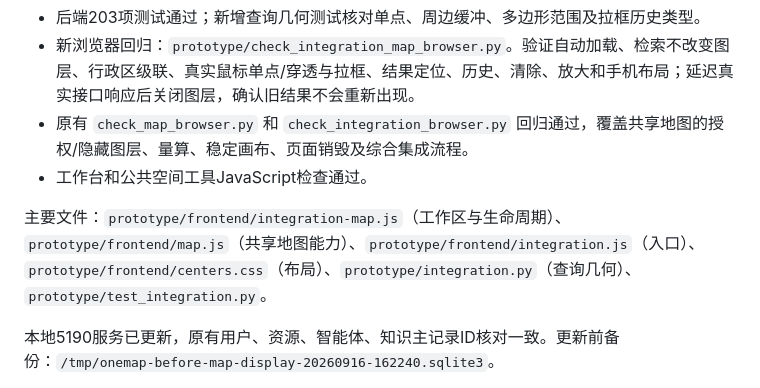
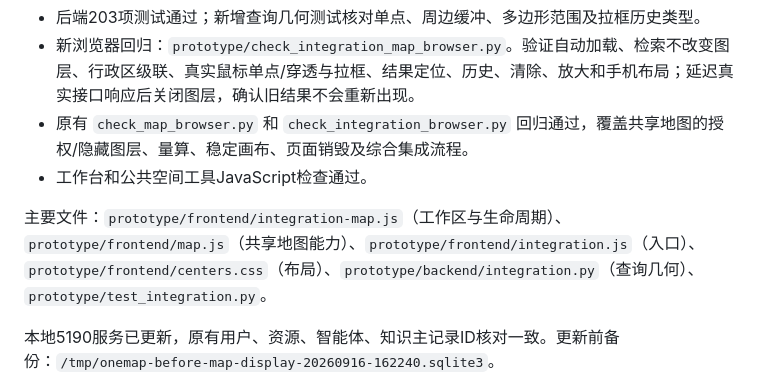
Before and after one commit to xla145/oneMap, a Markdown page: docs/综合集成地图展示优化说明.md, the part around the change. Rendered like a GitHub page.

Commit message:
docs(文档): 更新综合集成地图展示优化说明中的目录引用
Co-Authored-By: Claude Sonnet 4.6 <noreply@anthropic.com>

```diff
--- a/docs/综合集成地图展示优化说明.md
+++ b/docs/综合集成地图展示优化说明.md
@@ -61,7 +61,7 @@
 - 原有 `check_map_browser.py` 和 `check_integration_browser.py` 回归通过，覆盖共享地图的授权/隐藏图层、量算、稳定画布、页面销毁及综合集成流程。
 - 工作台和公共空间工具JavaScript检查通过。
 
-主要文件：`prototype/frontend/integration-map.js`（工作区与生命周期）、`prototype/frontend/map.js`（共享地图能力）、`prototype/frontend/integration.js`（入口）、`prototype/frontend/centers.css`（布局）、`prototype/integration.py`（查询几何）、`prototype/test_integration.py`。
+主要文件：`prototype/frontend/integration-map.js`（工作区与生命周期）、`prototype/frontend/map.js`（共享地图能力）、`prototype/frontend/integration.js`（入口）、`prototype/frontend/centers.css`（布局）、`prototype/backend/integration.py`（查询几何）、`prototype/test_integration.py`。
 
 本地5190服务已更新，原有用户、资源、智能体、知识主记录ID核对一致。更新前备份：`/tmp/onemap-before-map-display-20260916-162240.sqlite3`。
 
```
